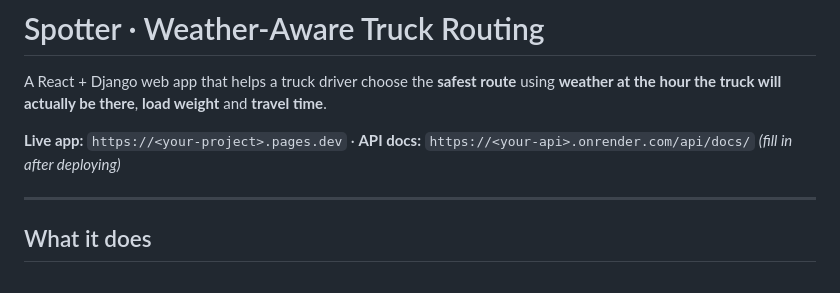
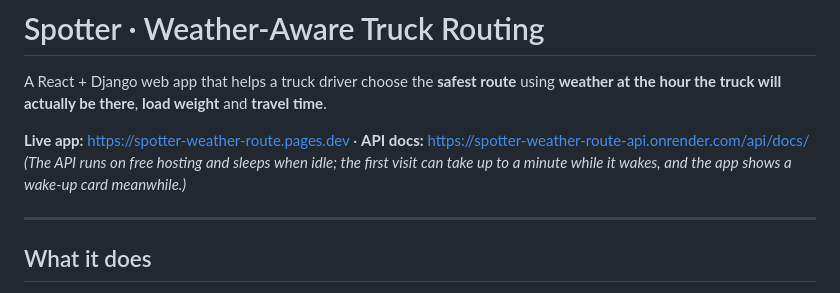
Before and after one commit to Vat6h6rsh/spotter_assesment, a Markdown page: README.md, the part around the change. Drawn GitHub-style.

Commit message:
README: add the live app and API docs links
The API is on free hosting and sleeps when idle; note that the first visit
can take up to a minute and the app shows a wake-up card meanwhile.

```diff
--- a/README.md
+++ b/README.md
@@ -3,8 +3,8 @@
 A React + Django web app that helps a truck driver choose the **safest route** using **weather at the hour the
 truck will actually be there**, **load weight** and **travel time**.
 
-**Live app:** `https://<your-project>.pages.dev` · **API docs:** `https://<your-api>.onrender.com/api/docs/`
-*(fill in after deploying)*
+**Live app:** https://spotter-weather-route.pages.dev · **API docs:** https://spotter-weather-route-api.onrender.com/api/docs/
+*(The API runs on free hosting and sleeps when idle; the first visit can take up to a minute while it wakes, and the app shows a wake-up card meanwhile.)*
 
 ---
 
```
